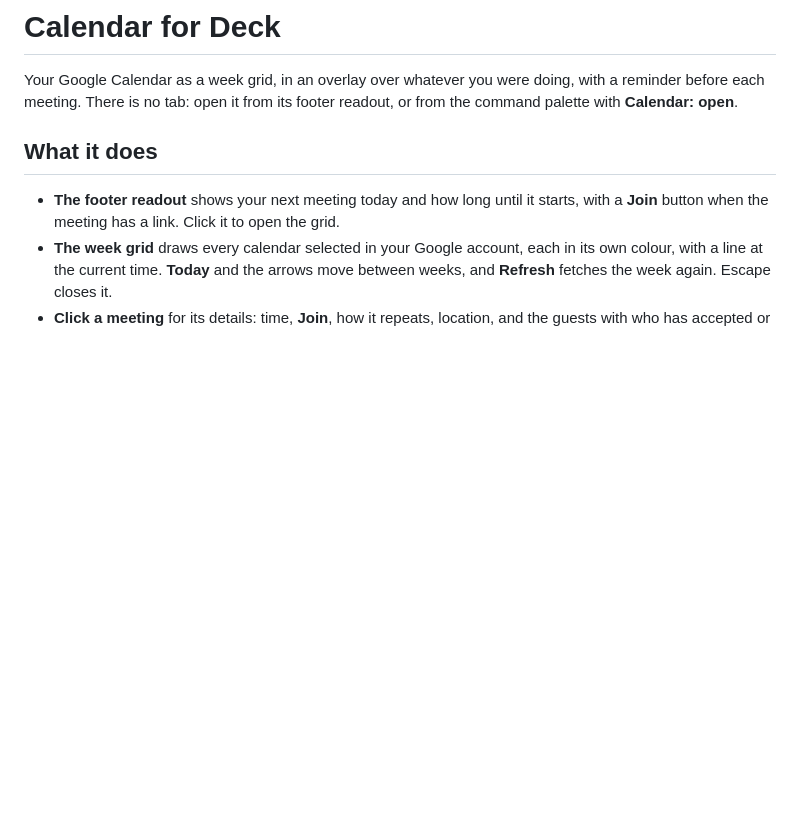
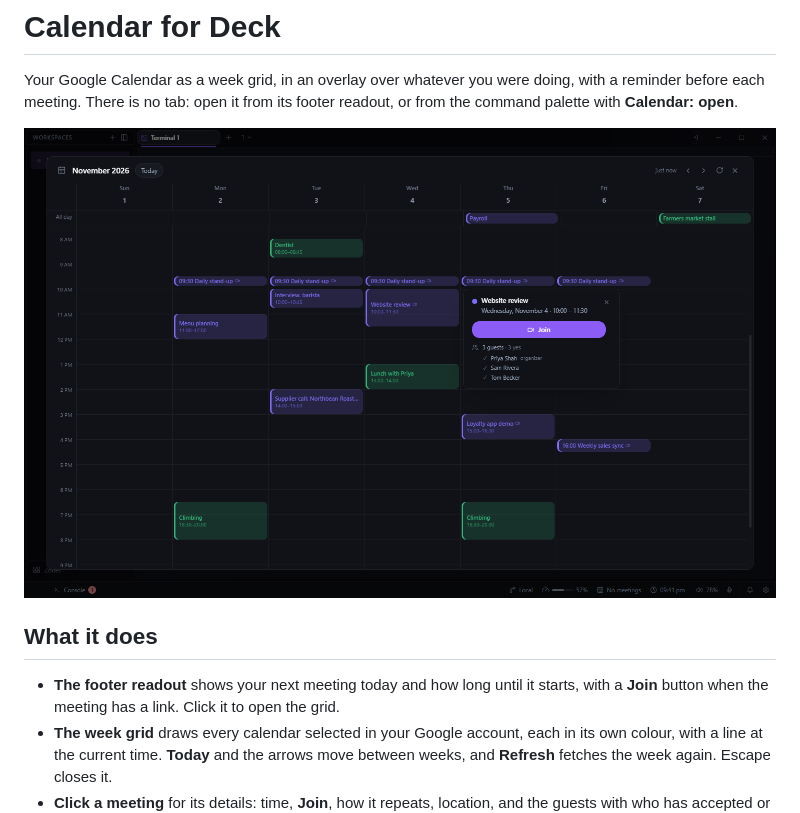
Before and after one commit to deck-desktop/deck-plugin-calendar, a Markdown page: README.md, the part around the change. Drawn GitHub-style; pictures changed too: docs/screenshot.png (added); blank space fills up the shorter version.

Commit message:
docs: a screenshot in the README, of mock data
Co-Authored-By: Claude Opus 5.5 <noreply@anthropic.com>
Claude-Session: https://claude.ai/code/session_01Wt3moztRok6wKrF2G4y1mp

```diff
--- a/README.md
+++ b/README.md
@@ -3,6 +3,8 @@
 Your Google Calendar as a week grid, in an overlay over whatever you were doing, with a reminder
 before each meeting. There is no tab: open it from its footer readout, or from the command palette
 with **Calendar: open**.
+
+![Calendar](docs/screenshot.png)
 
 ## What it does
 
```
